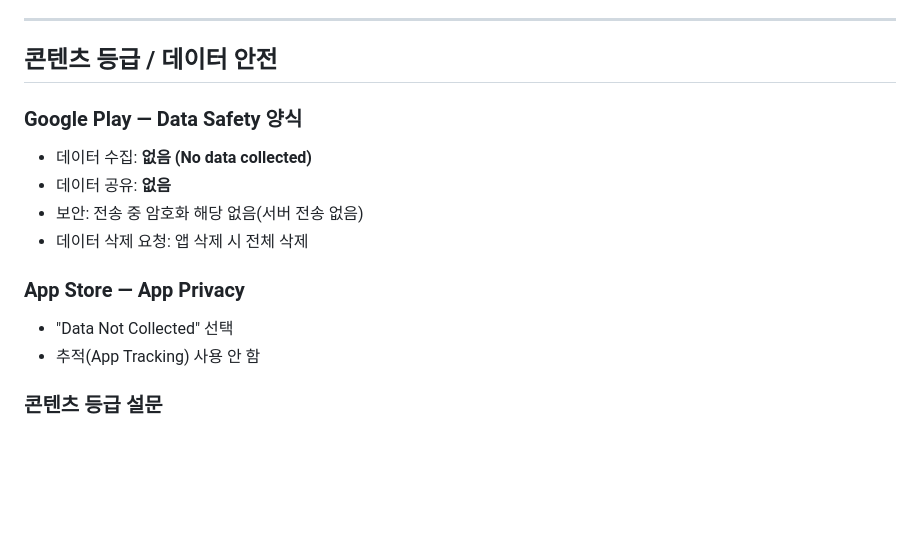
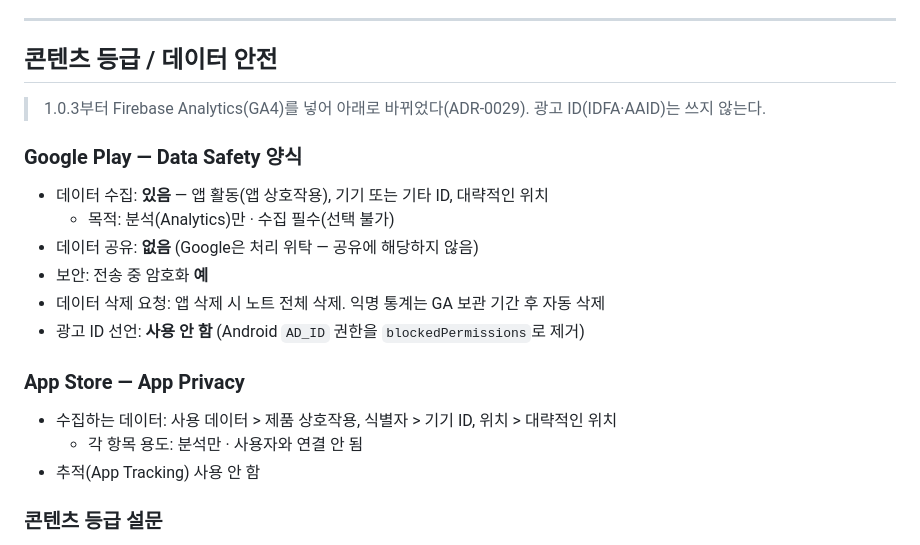
Before and after one commit to zzzRYT/ch-notes, a Markdown page: docs/store/store-listing.md, the part around the change. Rendered like a GitHub page; blank space fills up the shorter version.

Commit message:
📝 docs: 스토어 개인정보 신고안을 GA 도입에 맞춰 갱신
App Store App Privacy·Play Data safety가 "수집 없음"이면 1.0.3과 어긋난다.
콘솔에 입력할 값을 한곳에 적어 둔다.

Co-Authored-By: Claude Opus 5.5 (1M context) <noreply@anthropic.com>

```diff
--- a/docs/store/store-listing.md
+++ b/docs/store/store-listing.md
@@ -113,14 +113,19 @@ Bible text from the Open Bible Korean edition (CC BY-SA 4.0).
 
 ## 콘텐츠 등급 / 데이터 안전
 
+> 1.0.3부터 Firebase Analytics(GA4)를 넣어 아래로 바뀌었다(ADR-0029). 광고 ID(IDFA·AAID)는 쓰지 않는다.
+
 ### Google Play — Data Safety 양식
-- 데이터 수집: **없음 (No data collected)**
-- 데이터 공유: **없음**
-- 보안: 전송 중 암호화 해당 없음(서버 전송 없음)
-- 데이터 삭제 요청: 앱 삭제 시 전체 삭제
+- 데이터 수집: **있음** — 앱 활동(앱 상호작용), 기기 또는 기타 ID, 대략적인 위치
+  - 목적: 분석(Analytics)만 · 수집 필수(선택 불가)
+- 데이터 공유: **없음** (Google은 처리 위탁 — 공유에 해당하지 않음)
+- 보안: 전송 중 암호화 **예**
+- 데이터 삭제 요청: 앱 삭제 시 노트 전체 삭제. 익명 통계는 GA 보관 기간 후 자동 삭제
+- 광고 ID 선언: **사용 안 함** (Android `AD_ID` 권한을 `blockedPermissions`로 제거)
 
 ### App Store — App Privacy
-- "Data Not Collected" 선택
+- 수집하는 데이터: 사용 데이터 > 제품 상호작용, 식별자 > 기기 ID, 위치 > 대략적인 위치
+  - 각 항목 용도: 분석만 · 사용자와 연결 안 됨
 - 추적(App Tracking) 사용 안 함
 
 ### 콘텐츠 등급 설문
```
